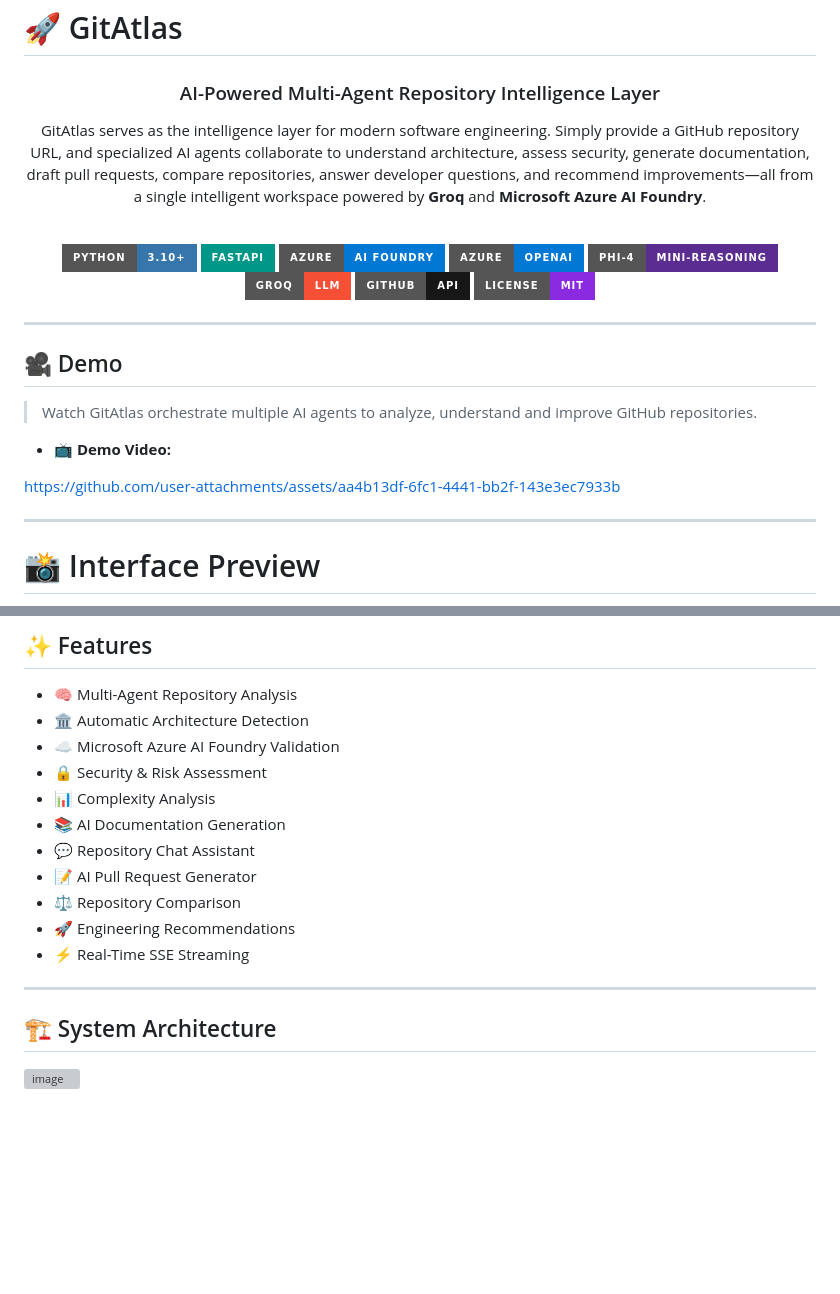
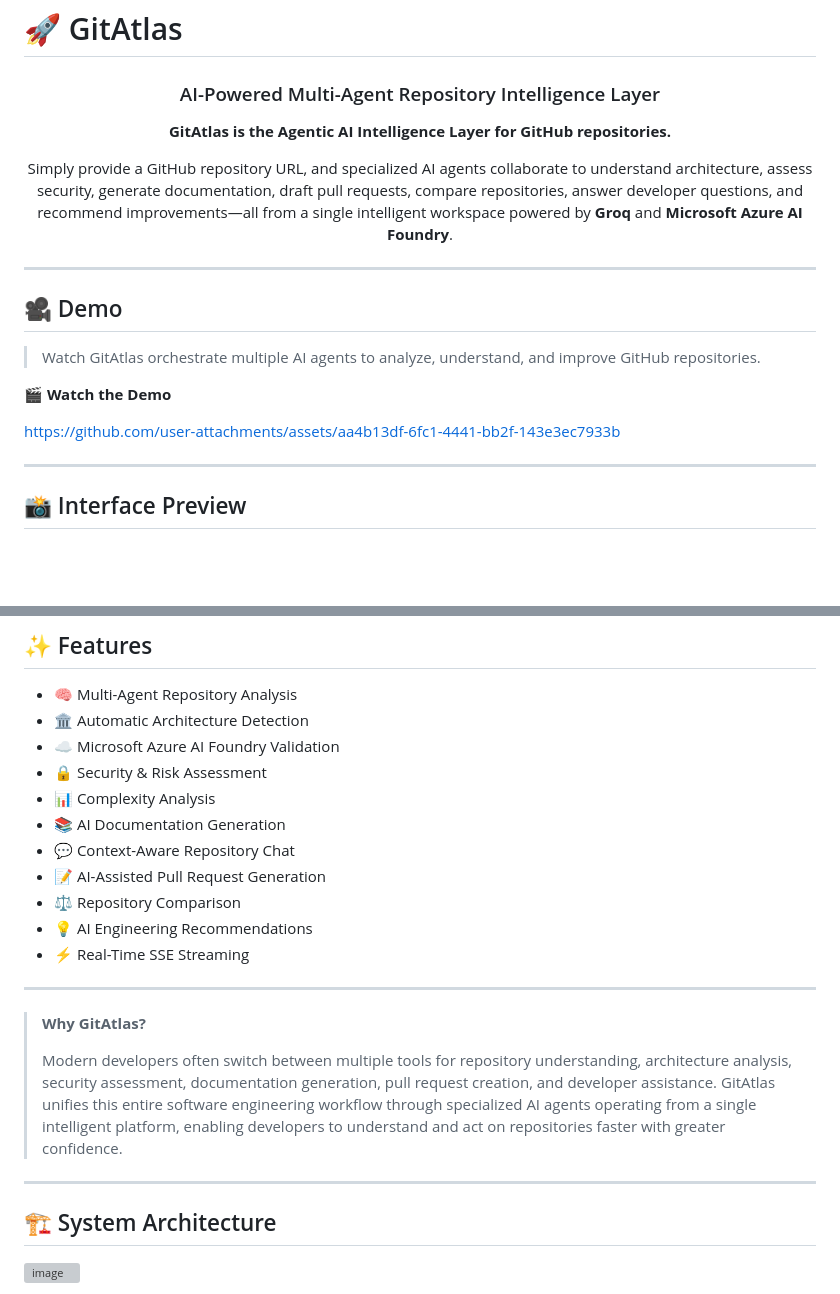
Before and after one commit to priyamanna13/GitAtlas-Hackathon, a Markdown page: README.md, 2 parts joined by grey strips. Drawn GitHub-style; badges without logos; blank space fills up the shorter version; grey boxes are pictures that could not be loaded.

Commit message:
Revise README for clarity and consistency
Updated the README to enhance clarity and consistency, including rephrasing sections and improving formatting.

```diff
--- a/README.md
+++ b/README.md
@@ -5,19 +5,9 @@
 
 ### AI-Powered Multi-Agent Repository Intelligence Layer
 
+**GitAtlas is the Agentic AI Intelligence Layer for GitHub repositories.**
 
-GitAtlas serves as the intelligence layer for modern software engineering. Simply provide a GitHub repository URL, and specialized AI agents collaborate to understand architecture, assess security, generate documentation, draft pull requests, compare repositories, answer developer questions, and recommend improvements—all from a single intelligent workspace powered by **Groq** and **Microsoft Azure AI Foundry**.
-
-<br>
-
-![Python](https://img.shields.io/badge/Python-3.10+-3776AB?style=for-the-badge&logo=python&logoColor=white)
-![FastAPI](https://img.shields.io/badge/FastAPI-009688?style=for-the-badge&logo=fastapi&logoColor=white)
-![Azure AI Foundry](https://img.shields.io/badge/Azure-AI%20Foundry-0078D4?style=for-the-badge&logo=microsoftazure&logoColor=white)
-![Azure OpenAI](https://img.shields.io/badge/Azure-OpenAI-0078D4?style=for-the-badge)
-![Phi-4](https://img.shields.io/badge/Phi--4-mini--reasoning-5C2D91?style=for-the-badge)
-![Groq](https://img.shields.io/badge/Groq-LLM-F55036?style=for-the-badge)
-![GitHub API](https://img.shields.io/badge/GitHub-API-181717?style=for-the-badge&logo=github)
-![License](https://img.shields.io/badge/License-MIT-blueviolet?style=for-the-badge)
+Simply provide a GitHub repository URL, and specialized AI agents collaborate to understand architecture, assess security, generate documentation, draft pull requests, compare repositories, answer developer questions, and recommend improvements—all from a single intelligent workspace powered by **Groq** and **Microsoft Azure AI Foundry**.
 
 </div>
 
@@ -25,14 +15,14 @@ GitAtlas serves as the intelligence layer for modern software engineering. Simpl
 
 ## 🎥 Demo
 
-> Watch GitAtlas orchestrate multiple AI agents to analyze, understand and improve GitHub repositories.
+> Watch GitAtlas orchestrate multiple AI agents to analyze, understand, and improve GitHub repositories.
 
-- 📺 **Demo Video:**
+🎬 **Watch the Demo**
 
 https://github.com/user-attachments/assets/aa4b13df-6fc1-4441-bb2f-143e3ec7933b
 
 
 ---
 
-# 📸 Interface Preview
+## 📸 Interface Preview
 
@@ -89,14 +69,18 @@ To improve reliability, GitAtlas uses **Microsoft Azure AI Foundry (Phi-4-mini-r
 - 🔒 Security & Risk Assessment
 - 📊 Complexity Analysis
 - 📚 AI Documentation Generation
-- 💬 Repository Chat Assistant
-- 📝 AI Pull Request Generator
+- 💬 Context-Aware Repository Chat
+- 📝 AI-Assisted Pull Request Generation
 - ⚖ Repository Comparison
-- 🚀 Engineering Recommendations
+- 💡 AI Engineering Recommendations
 - ⚡ Real-Time SSE Streaming
+---
+
+> **Why GitAtlas?**
+>
+> Modern developers often switch between multiple tools for repository understanding, architecture analysis, security assessment, documentation generation, pull request creation, and developer assistance. GitAtlas unifies this entire software engineering workflow through specialized AI agents operating from a single intelligent platform, enabling developers to understand and act on repositories faster with greater confidence.
 
 ---
-
 ## 🏗 System Architecture
 
 <img width="1024" height="572" alt="image" src="https://github.com/user-attachments/assets/2cd2ffac-7967-4e62-a35f-81446d3e4a99" />
```
Also changed, not shown: other parts of README.md (+13 -23 lines).
